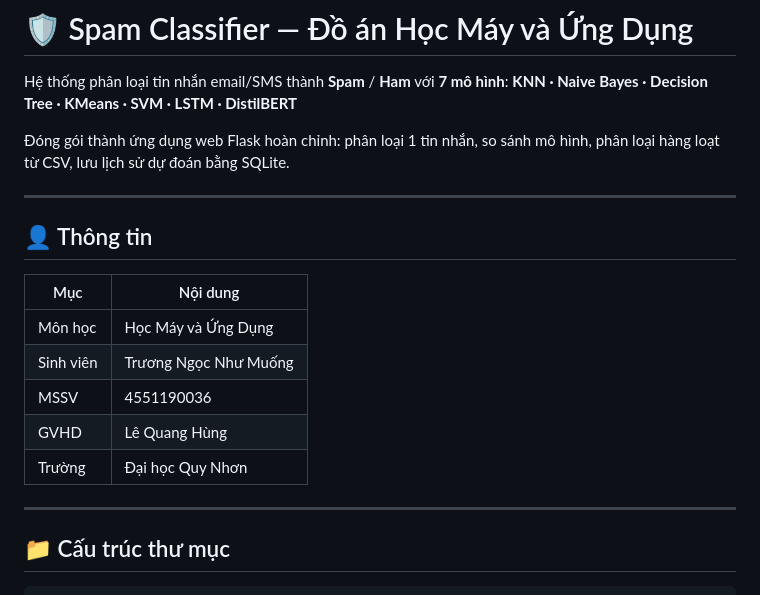
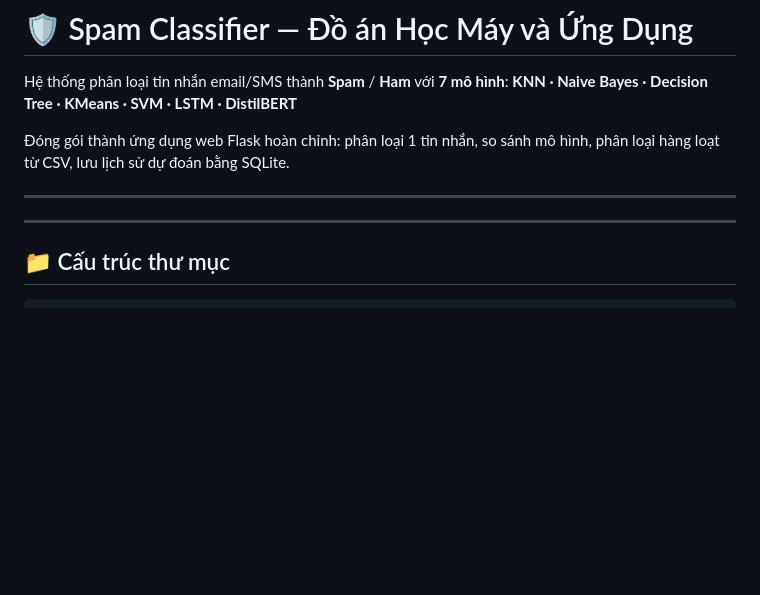
Before and after one commit to truongngocnhumuong/LT_AI, a Markdown page: README.md, the part around the change. Rendered like a GitHub page; blank space fills up the shorter version.

Commit message:
sua file huong dan

```diff
--- a/README.md
+++ b/README.md
@@ -6,16 +6,6 @@ Hệ thống phân loại tin nhắn email/SMS thành **Spam** / **Ham** với *
 Đóng gói thành ứng dụng web Flask hoàn chỉnh: phân loại 1 tin nhắn, so sánh mô hình, phân loại hàng loạt từ CSV, lưu lịch sử dự đoán bằng SQLite.
 
 ---
-
-## 👤 Thông tin
-
-| Mục | Nội dung |
-|---|---|
-| Môn học | Học Máy và Ứng Dụng |
-| Sinh viên | Trương Ngọc Như Muống |
-| MSSV | 4551190036 |
-| GVHD | Lê Quang Hùng |
-| Trường | Đại học Quy Nhơn |
 
 ---
 
```
